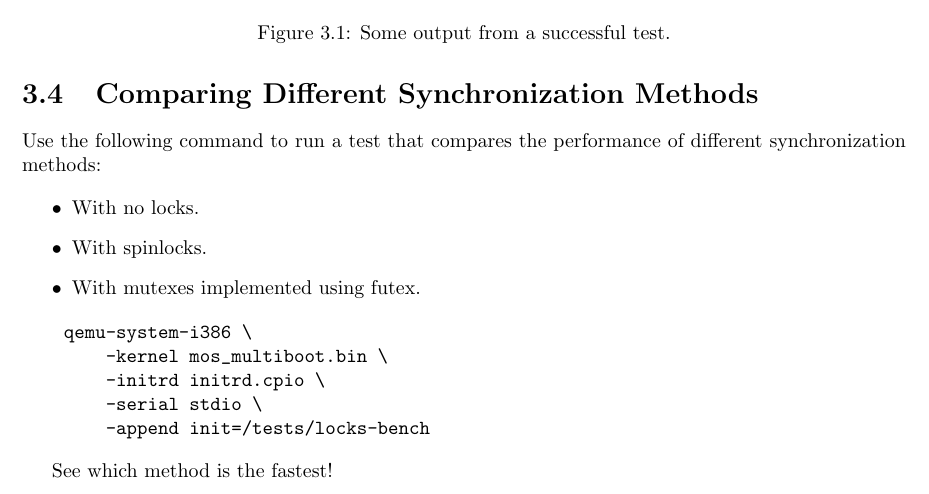
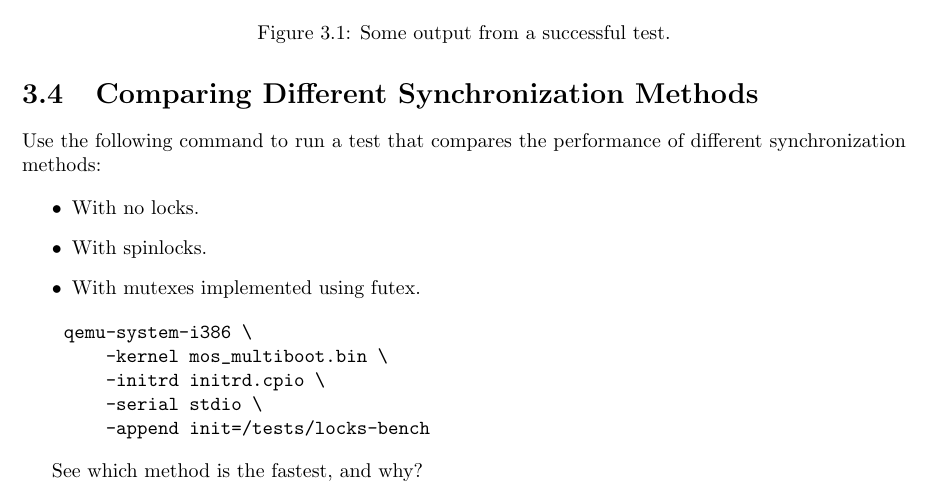
Before and after one commit to moodyhunter/MOS-labs, a LaTeX document (lab-tutorial.tex, which reads chapters/lab.3.sync.tex): part of page 26 of 26, cut so that both start at the same text. Compiled offline with pdfLaTeX.

Commit message:
update lab 3

```diff
--- a/chapters/lab.3.sync.tex
+++ b/chapters/lab.3.sync.tex
@@ -252,4 +252,4 @@ synchronization methods:
         -append init=/tests/locks-bench
 \end{verbatim}
 
-See which method is the fastest!
+See which method is the fastest, and why?
```
